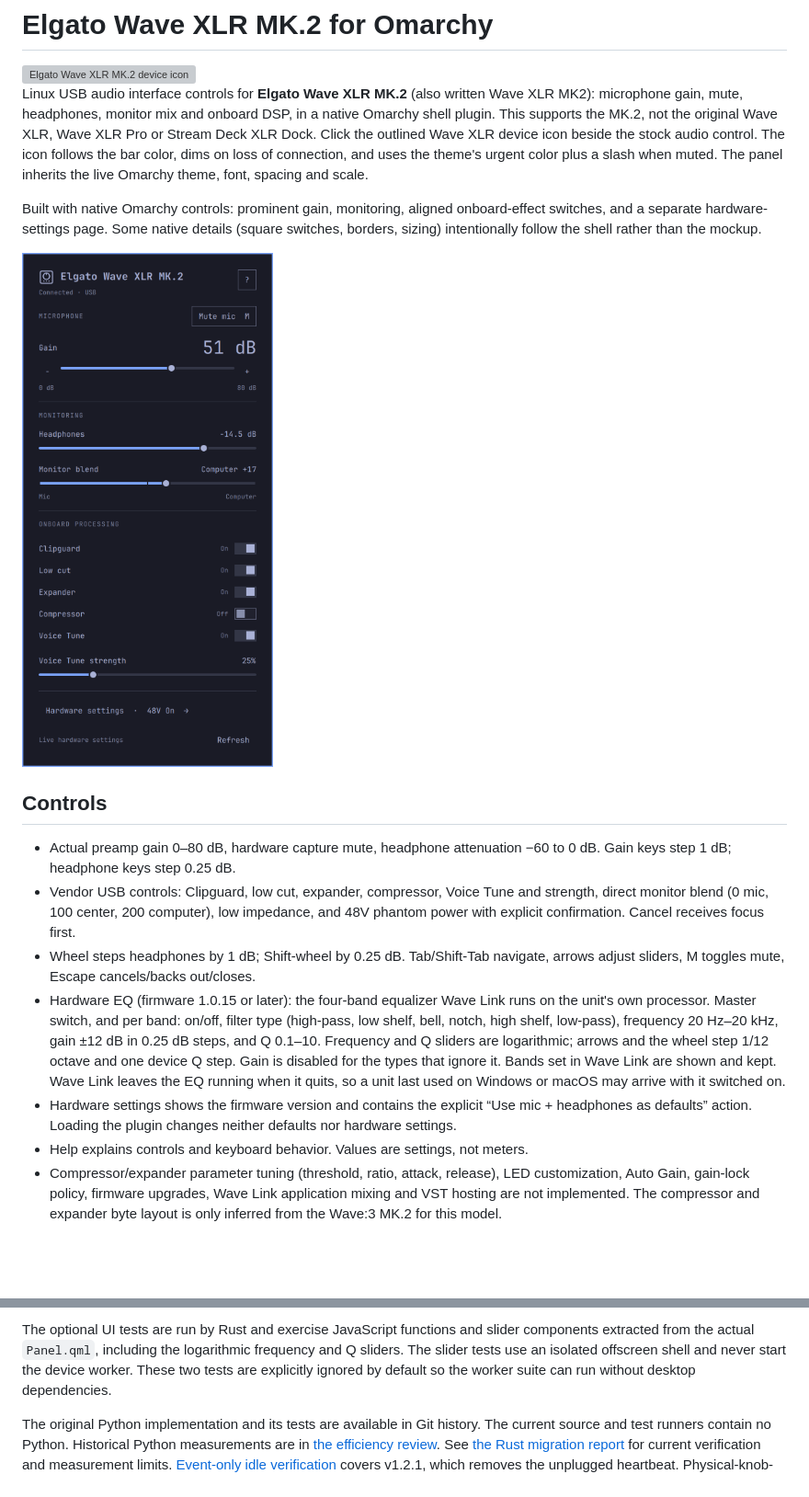
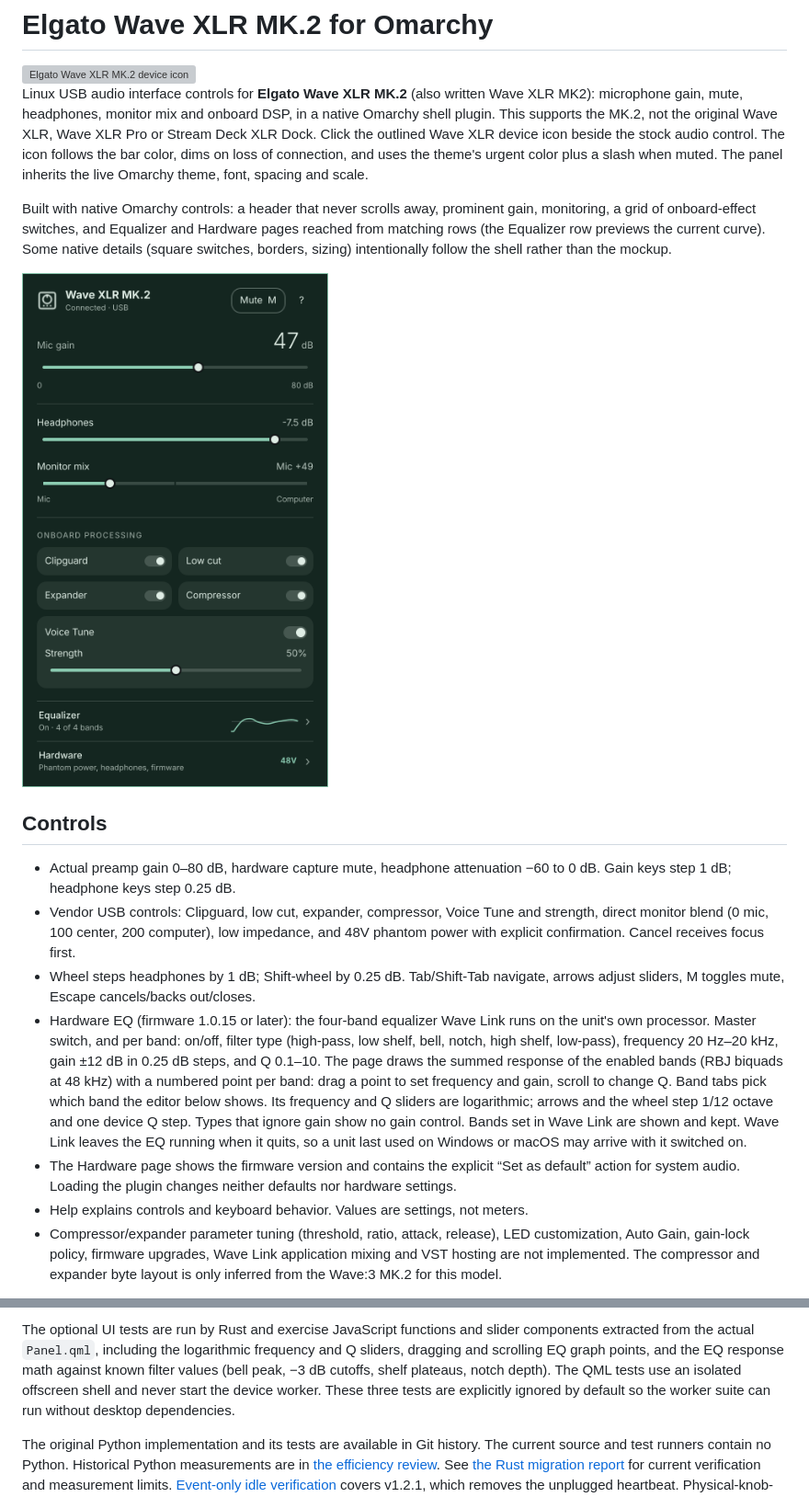
Before and after one commit to sud0n1m/omarchy-wave-xlr-mk2, a Markdown page: README.md, 2 parts joined by grey strips. Shown at 92% size. Drawn GitHub-style; pictures changed too: preview.png; blank space fills up the shorter version; grey boxes are pictures that could not be loaded.

```diff
--- a/README.md
+++ b/README.md
@@ -10,8 +10,9 @@ Wave XLR device icon beside the stock audio control. The icon follows the bar
 color, dims on loss of connection, and uses the theme's urgent color plus a slash
 when muted. The panel inherits the live Omarchy theme, font, spacing and scale.
 
-Built with native Omarchy controls: prominent gain, monitoring, aligned onboard-effect
-switches, and a separate hardware-settings page. Some native details (square
+Built with native Omarchy controls: a header that never scrolls away, prominent gain,
+monitoring, a grid of onboard-effect switches, and Equalizer and Hardware pages
+reached from matching rows (the Equalizer row previews the current curve). Some native details (square
 switches, borders, sizing) intentionally follow the shell rather than the mockup.
 
 ![Elgato Wave XLR MK.2 controls and device icon inheriting the Omarchy theme](preview.png)
@@ -28,13 +29,16 @@ switches, borders, sizing) intentionally follow the shell rather than the mockup
 - Hardware EQ (firmware 1.0.15 or later): the four-band equalizer Wave Link
   runs on the unit's own processor. Master switch, and per band: on/off, filter
   type (high-pass, low shelf, bell, notch, high shelf, low-pass), frequency
-  20 Hz–20 kHz, gain ±12 dB in 0.25 dB steps, and Q 0.1–10. Frequency and Q
+  20 Hz–20 kHz, gain ±12 dB in 0.25 dB steps, and Q 0.1–10. The page draws the
+  summed response of the enabled bands (RBJ biquads at 48 kHz) with a numbered
+  point per band: drag a point to set frequency and gain, scroll to change Q.
+  Band tabs pick which band the editor below shows. Its frequency and Q
   sliders are logarithmic; arrows and the wheel step 1/12 octave and one
-  device Q step. Gain is disabled for the types that ignore it. Bands set in
+  device Q step. Types that ignore gain show no gain control. Bands set in
   Wave Link are shown and kept. Wave Link leaves the EQ running when it quits,
   so a unit last used on Windows or macOS may arrive with it switched on.
-- Hardware settings shows the firmware version and contains the explicit “Use mic + headphones as defaults”
-  action. Loading the plugin changes neither defaults nor hardware settings.
+- The Hardware page shows the firmware version and contains the explicit “Set as default”
+  action for system audio. Loading the plugin changes neither defaults nor hardware settings.
 - Help explains controls and keyboard behavior. Values are settings, not meters.
 - Compressor/expander parameter tuning (threshold, ratio, attack, release),
   LED customization, Auto Gain, gain-lock policy, firmware upgrades, Wave Link
@@ -248,8 +252,10 @@ and checks private-copy cleanup. It runs a harmless fixture without sudo.
 
 The optional UI tests are run by Rust and exercise JavaScript functions and slider
 components extracted from the actual `Panel.qml`, including the logarithmic
-frequency and Q sliders. The slider tests use an isolated
-offscreen shell and never start the device worker. These two tests are explicitly
+frequency and Q sliders, dragging and scrolling EQ graph points, and the EQ
+response math against known filter values (bell peak, −3 dB cutoffs, shelf
+plateaus, notch depth). The QML tests use an isolated
+offscreen shell and never start the device worker. These three tests are explicitly
 ignored by default so the worker suite can run without desktop dependencies.
 
 The original Python implementation and its tests are available in Git history.
```
Also changed, not shown: 4 other files.
